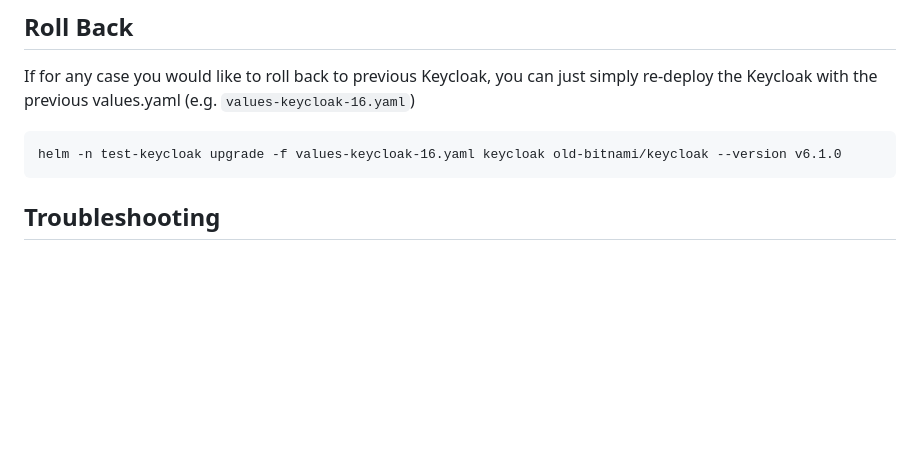
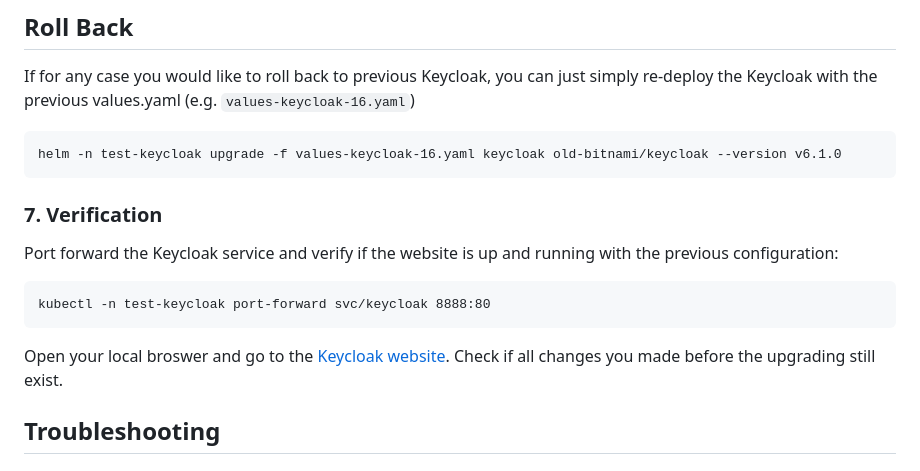
Before and after one commit to chance2021/devopsdaydayup, a Markdown page: keycloak-integration/keycloak-upgrade/README.md, the part around the change. Rendered like a GitHub page; blank space fills up the shorter version.

Commit message:
Update documentation

````diff
--- a/keycloak-integration/keycloak-upgrade/README.md
+++ b/keycloak-integration/keycloak-upgrade/README.md
@@ -113,6 +113,13 @@ If for any case you would like to roll back to previous Keycloak, you can just s
 helm -n test-keycloak upgrade -f values-keycloak-16.yaml keycloak old-bitnami/keycloak --version v6.1.0
 ```
 
+### 7. Verification
+Port forward the Keycloak service and verify if the website is up and running with the previous configuration:
+```
+kubectl -n test-keycloak port-forward svc/keycloak 8888:80
+```
+Open your local broswer and go to the [Keycloak website](http://localhost:8888). Check if all changes you made before the upgrading still exist.
+
 
 ## <a name="troubleshooting">Troubleshooting</a>
 
````
